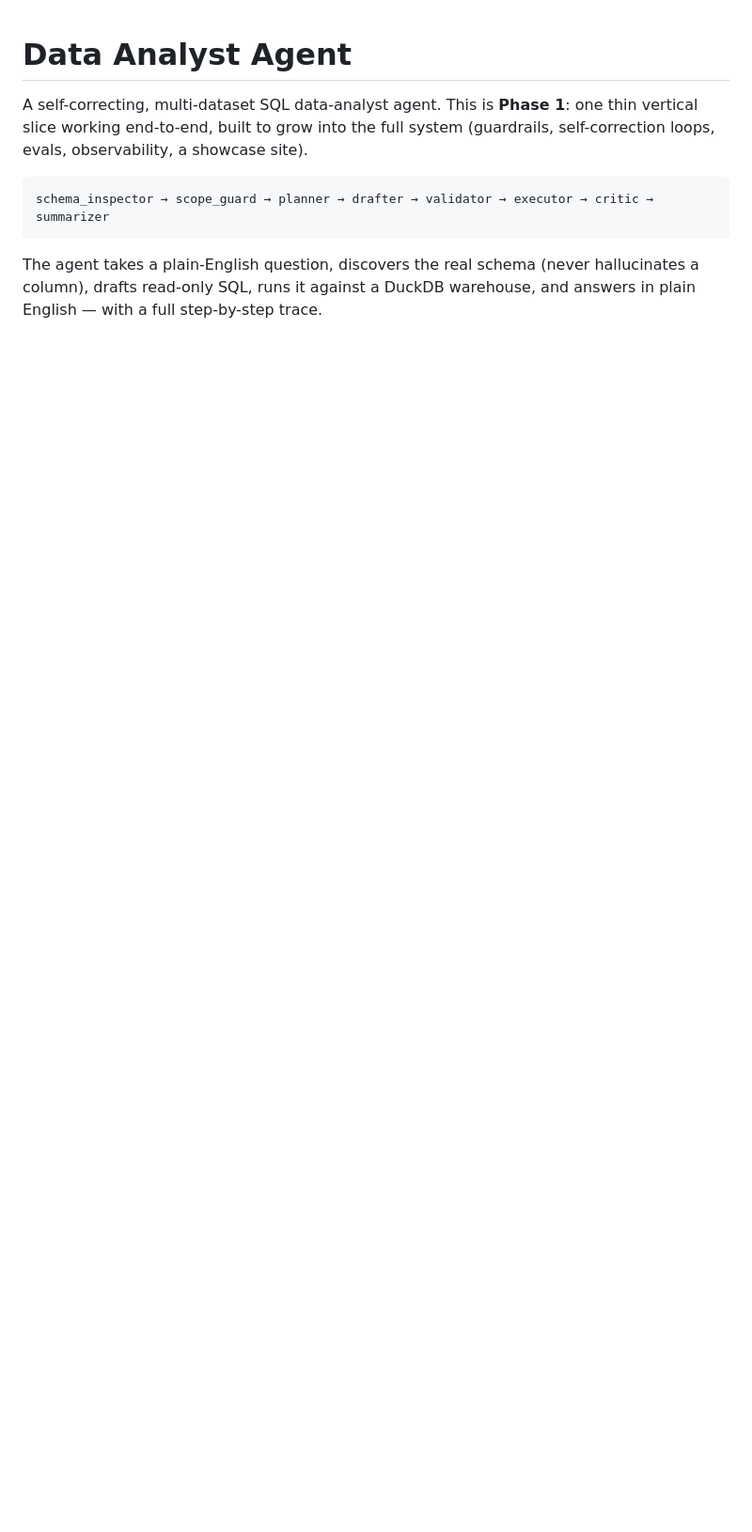
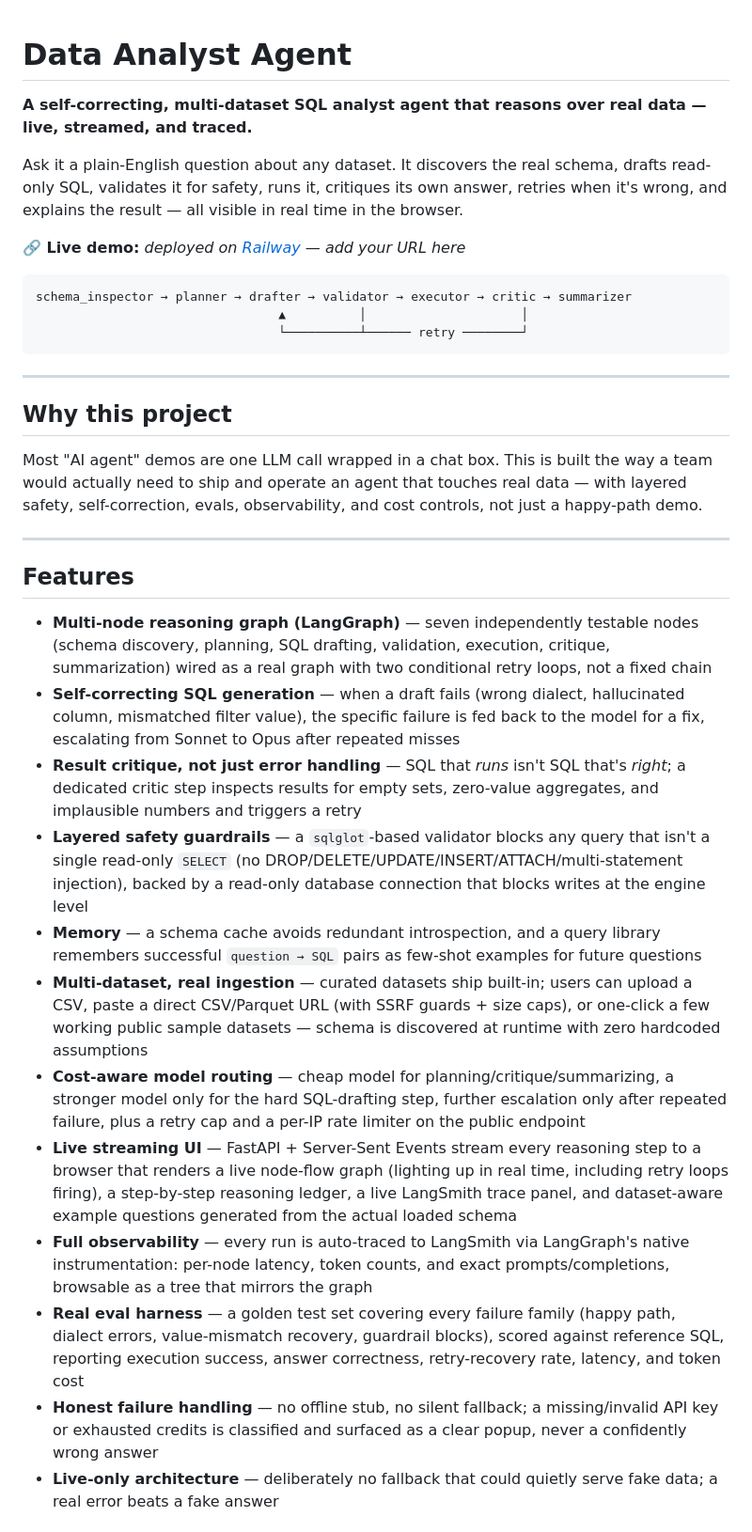
Before and after one commit to srujan-nalam/data-agent, a Markdown page: README.md, the part around one of its changes. Shown at 94% size. GitHub-like rendering; blank space fills up the shorter version.

````diff
--- a/README.md
+++ b/README.md
@@ -1,13 +1,37 @@
 # Data Analyst Agent
 
-A self-correcting, multi-dataset SQL data-analyst agent. This is **Phase 1**:
-one thin vertical slice working end-to-end, built to grow into the full system
-(guardrails, self-correction loops, evals, observability, a showcase site).
+**A self-correcting, multi-dataset SQL analyst agent that reasons over real data — live, streamed, and traced.**
+
+Ask it a plain-English question about any dataset. It discovers the real schema, drafts read-only SQL, validates it for safety, runs it, critiques its own answer, retries when it's wrong, and explains the result — all visible in real time in the browser.
+
+**🔗 Live demo:** *deployed on [Railway](https://railway.app) — add your URL here*
 
 ```
-schema_inspector → scope_guard → planner → drafter → validator → executor → critic → summarizer
+schema_inspector → planner → drafter → validator → executor → critic → summarizer
+                                 ▲          │                     │
+                                 └──────────┴────── retry ────────┘
 ```
 
-The agent takes a plain-English question, discovers the real schema (never
-hallucinates a column), drafts read-only SQL, runs it against a DuckDB
-warehouse, and answers in plain English — with a full step-by-step trace.
+---
+
+## Why this project
+
+Most "AI agent" demos are one LLM call wrapped in a chat box. This is built the way a team would actually need to ship and operate an agent that touches real data — with layered safety, self-correction, evals, observability, and cost controls, not just a happy-path demo.
+
+---
+
+## Features
+
+- **Multi-node reasoning graph (LangGraph)** — seven independently testable nodes (schema discovery, planning, SQL drafting, validation, execution, critique, summarization) wired as a real graph with two conditional retry loops, not a fixed chain
+- **Self-correcting SQL generation** — when a draft fails (wrong dialect, hallucinated column, mismatched filter value), the specific failure is fed back to the model for a fix, escalating from Sonnet to Opus after repeated misses
+- **Result critique, not just error handling** — SQL that *runs* isn't SQL that's *right*; a dedicated critic step inspects results for empty sets, zero-value aggregates, and implausible numbers and triggers a retry
+- **Layered safety guardrails** — a `sqlglot`-based validator blocks any query that isn't a single read-only `SELECT` (no DROP/DELETE/UPDATE/INSERT/ATTACH/multi-statement injection), backed by a read-only database connection that blocks writes at the engine level
+- **Memory** — a schema cache avoids redundant introspection, and a query library remembers successful `question → SQL` pairs as few-shot examples for future questions
+- **Multi-dataset, real ingestion** — curated datasets ship built-in; users can upload a CSV, paste a direct CSV/Parquet URL (with SSRF guards + size caps), or one-click a few working public sample datasets — schema is discovered at runtime with zero hardcoded assumptions
+- **Cost-aware model routing** — cheap model for planning/critique/summarizing, a stronger model only for the hard SQL-drafting step, further escalation only after repeated failure, plus a retry cap and a per-IP rate limiter on the public endpoint
+- **Live streaming UI** — FastAPI + Server-Sent Events stream every reasoning step to a browser that renders a live node-flow graph (lighting up in real time, including retry loops firing), a step-by-step reasoning ledger, a live LangSmith trace panel, and dataset-aware example questions generated from the actual loaded schema
+- **Full observability** — every run is auto-traced to LangSmith via LangGraph's native instrumentation: per-node latency, token counts, and exact prompts/completions, browsable as a tree that mirrors the graph
+- **Real eval harness** — a golden test set covering every failure family (happy path, dialect errors, value-mismatch recovery, guardrail blocks), scored against reference SQL, reporting execution success, answer correctness, retry-recovery rate, latency, and token cost
+- **Honest failure handling** — no offline stub, no silent fallback; a missing/invalid API key or exhausted credits is classified and surfaced as a clear popup, never a confidently wrong answer
+- **Live-only architecture** — deliberately no fallback that could quietly serve fake data; a real error beats a fake answer
+
````
Also changed, not shown: other parts of README.md (+103 -71 lines).
